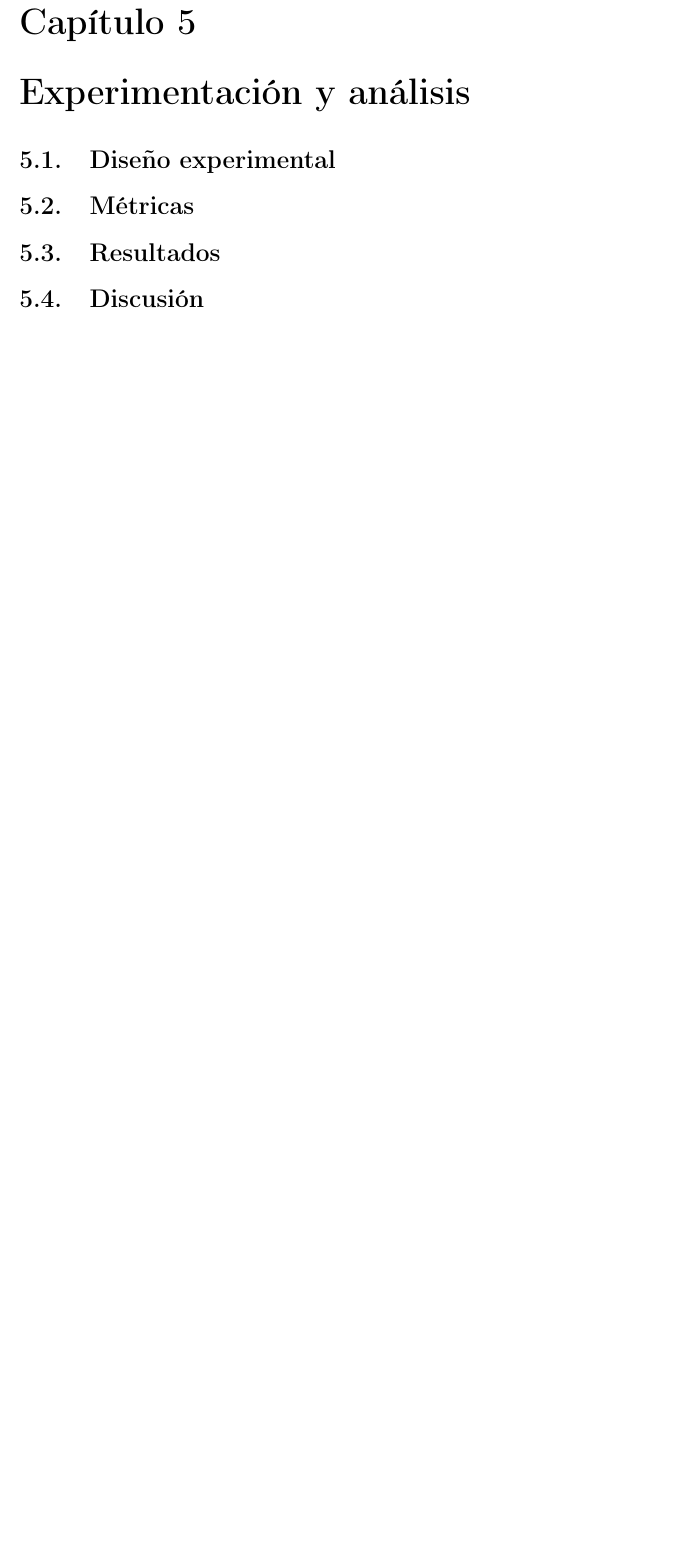
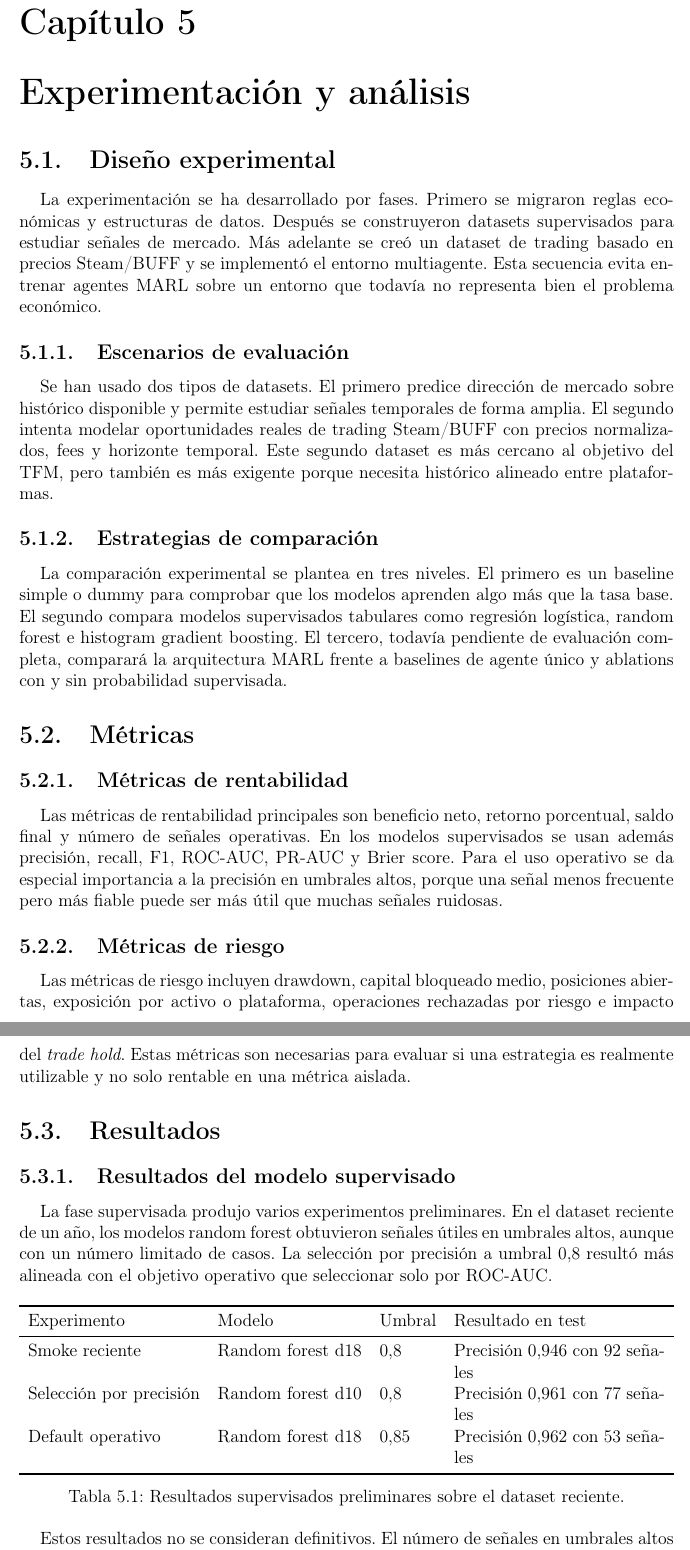
Before and after one commit to STOSKR/TFM-CSFlipper, a LaTeX thesis (TFM/main.tex, which reads TFM/sections/05_experimentacion.tex): part of page 21 of 24 before the commit and two parts of pages 21 and 22 of 26 after it, the two joined at a grey line, cut so that both start at the same text, the shorter picture padded with empty space. Compiled offline with pdfLaTeX.

Commit message:
tfm: resume experimentacion preliminar

```diff
--- a/TFM/sections/05_experimentacion.tex
+++ b/TFM/sections/05_experimentacion.tex
@@ -2,12 +2,44 @@
 
 \section{Diseño experimental}
 
-% ponytail: definir escenarios, horizonte temporal y condiciones de comparación.
+La experimentación se ha desarrollado por fases. Primero se migraron reglas económicas y estructuras de datos. Después se construyeron datasets supervisados para estudiar señales de mercado. Más adelante se creó un dataset de trading basado en precios Steam/BUFF y se implementó el entorno multiagente. Esta secuencia evita entrenar agentes MARL sobre un entorno que todavía no representa bien el problema económico.
+
+\subsection{Escenarios de evaluación}
+
+Se han usado dos tipos de datasets. El primero predice dirección de mercado sobre histórico disponible y permite estudiar señales temporales de forma amplia. El segundo intenta modelar oportunidades reales de trading Steam/BUFF con precios normalizados, fees y horizonte temporal. Este segundo dataset es más cercano al objetivo del TFM, pero también es más exigente porque necesita histórico alineado entre plataformas.
+
+\subsection{Estrategias de comparación}
+
+La comparación experimental se plantea en tres niveles. El primero es un baseline simple o dummy para comprobar que los modelos aprenden algo más que la tasa base. El segundo compara modelos supervisados tabulares como regresión logística, random forest e histogram gradient boosting. El tercero, todavía pendiente de evaluación completa, comparará la arquitectura MARL frente a baselines de agente único y ablations con y sin probabilidad supervisada.
 
 \section{Métricas}
 
-% ponytail: saldo final, rentabilidad, drawdown, número de operaciones y exposición.
+\subsection{Métricas de rentabilidad}
+
+Las métricas de rentabilidad principales son beneficio neto, retorno porcentual, saldo final y número de señales operativas. En los modelos supervisados se usan además precisión, recall, F1, ROC-AUC, PR-AUC y Brier score. Para el uso operativo se da especial importancia a la precisión en umbrales altos, porque una señal menos frecuente pero más fiable puede ser más útil que muchas señales ruidosas.
+
+\subsection{Métricas de riesgo}
+
+Las métricas de riesgo incluyen drawdown, capital bloqueado medio, posiciones abiertas, exposición por activo o plataforma, operaciones rechazadas por riesgo e impacto del \textit{trade hold}. Estas métricas son necesarias para evaluar si una estrategia es realmente utilizable y no solo rentable en una métrica aislada.
 
 \section{Resultados}
 
-% ponytail: añadir tablas y gráficas cuando existan resultados cerrados.
+\subsection{Resultados del modelo supervisado}
+
+La fase supervisada produjo varios experimentos preliminares. En el dataset reciente de un año, los modelos random forest obtuvieron señales útiles en umbrales altos, aunque con un número limitado de casos. La selección por precisión a umbral 0,8 resultó más alineada con el objetivo operativo que seleccionar solo por ROC-AUC.
+
+\begin{table}[h]
+\centering
+\begin{tabularx}{\textwidth}{l l l X}
+\toprule
+Experimento & Modelo & Umbral & Resultado en test \\
+\midrule
+Smoke reciente & Random forest d18 & 0,8 & Precisión 0,946 con 92 señales \\
+Selección por precisión & Random forest d10 & 0,8 & Precisión 0,961 con 77 señales \\
+Default operativo & Random forest d18 & 0,85 & Precisión 0,962 con 53 señales \\
+\bottomrule
+\end{tabularx}
+\caption{Resultados supervisados preliminares sobre el dataset reciente.}
+\end{table}
+
+Estos resultados no se consideran definitivos. El número de señales en umbrales altos es reducido y no permite afirmar que el sistema generalice por artículo o por periodo. Sí indican que el pipeline de entrenamiento, calibración, selección por umbral y evaluación temporal funciona.
```
Also changed, not shown: TFM/sections/05_experimentacion.tex (20 more changed lines).
